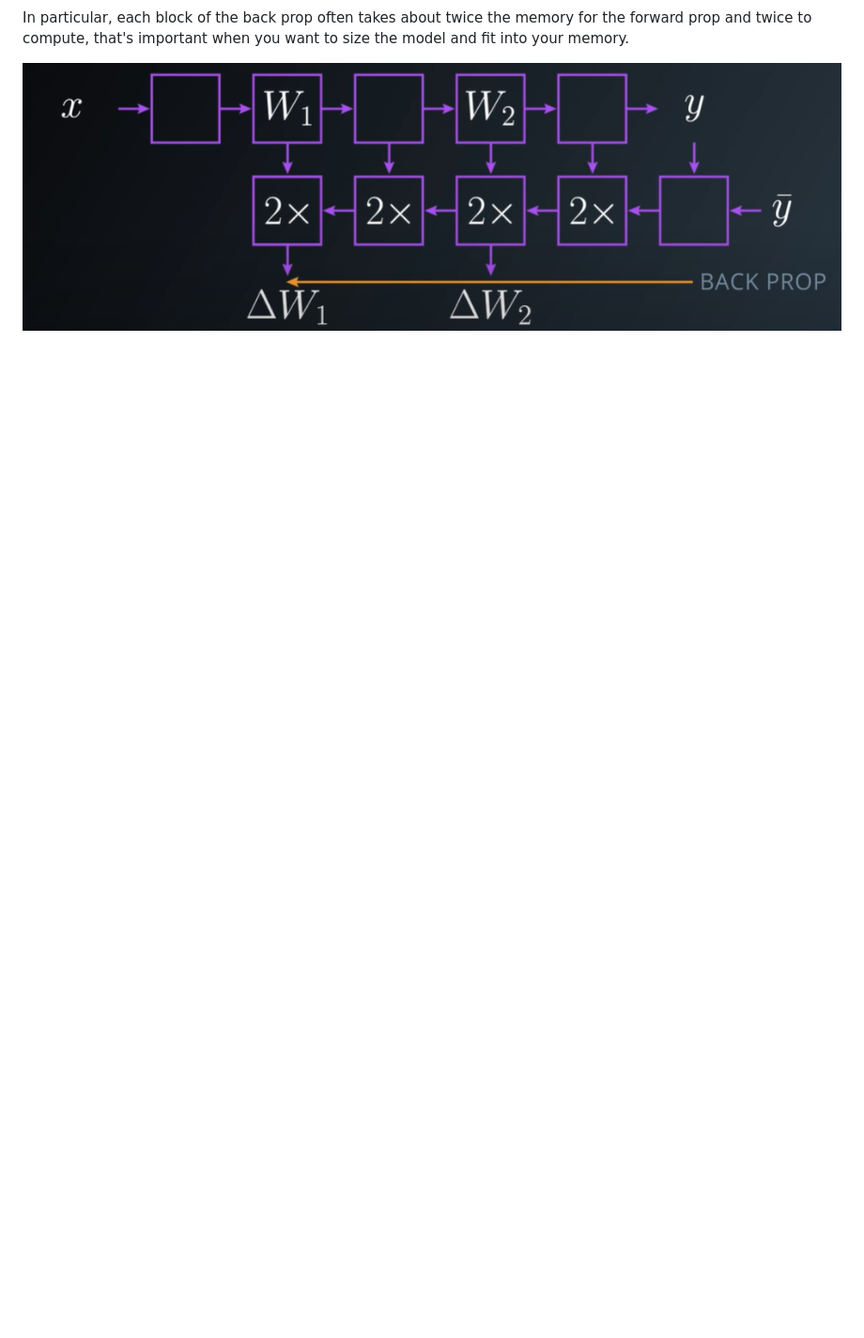
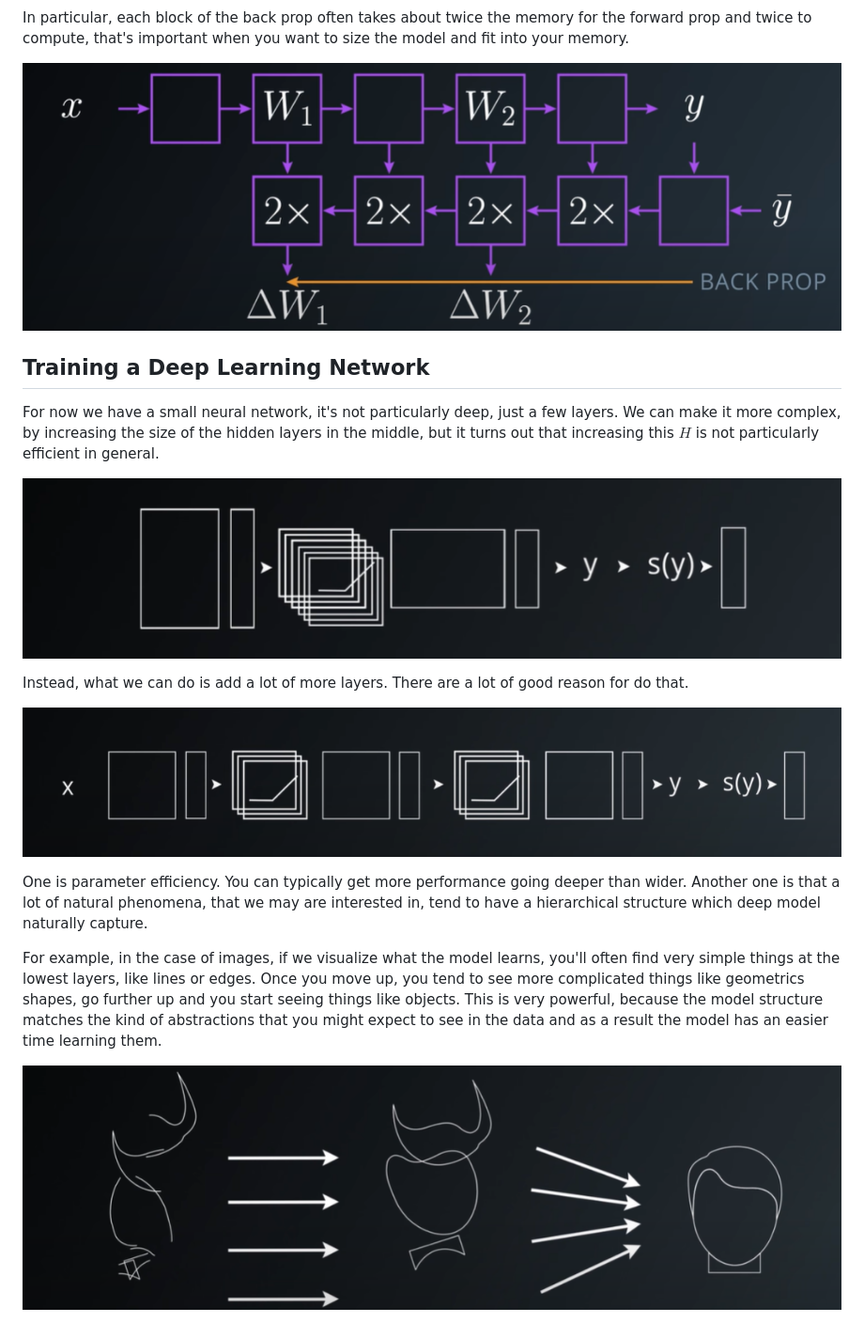
Before and after one commit to wilberquito/Thesis, a Markdown page: Docs/DeepNeuralNetwork/DeepNeuralNetwork.md, the part around the change. Shown: that part at 94% size. Drawn GitHub-style; pictures changed too: Docs/_images/DNN-deepneuralnetwork.png (added), Docs/_images/DNN-patternabstraction.png (added), Docs/_images/DNN-simpleneuralnetworkwithcomplexhiddenlayer.png (added); blank space fills up the shorter version.

Commit message:
Simple neural network to deep neural network

```diff
--- a/Docs/DeepNeuralNetwork/DeepNeuralNetwork.md
+++ b/Docs/DeepNeuralNetwork/DeepNeuralNetwork.md
@@ -41,3 +41,19 @@ Our objective is to fine tune the network parameters to minimize the error term(
 In particular, each block of the back prop often takes about twice the memory for the forward prop and twice to compute, that's important when you want to size the model and fit into your memory.
 
 ![Udacity](../_images/DNN-backpropcostvsforwardprop.png)
+
+## Training a Deep Learning Network
+
+For now we have a small neural network, it's not particularly deep, just a few layers. We can make it more complex, by increasing the size of the hidden layers in the middle, but it turns out that increasing this $H$ is not particularly efficient in general.
+
+![Udacity](../_images/DNN-simpleneuralnetworkwithcomplexhiddenlayer.png)
+
+Instead, what we can do is add a lot of more layers. There are a lot of good reason for do that.
+
+![Udacity](../_images/DNN-deepneuralnetwork.png)
+
+One is parameter efficiency. You can typically get more performance going deeper than wider. Another one is that a lot of natural phenomena, that we may are interested in, tend to have a hierarchical structure which deep model naturally capture.
+
+For example, in the case of images, if we visualize what the model learns, you'll often find very simple things at the lowest layers, like lines or edges. Once you move up, you tend to see more complicated things like geometrics shapes, go further up and you start seeing things like objects. This is very powerful, because the model structure matches the kind of abstractions that you might expect to see in the data and as a result the model has an easier time learning them.
+
+![Udacity](../_images/DNN-patternabstraction.png)
```
Also changed, not shown: Docs/_images/DNN-simpleneuralnetwork.png (added).
